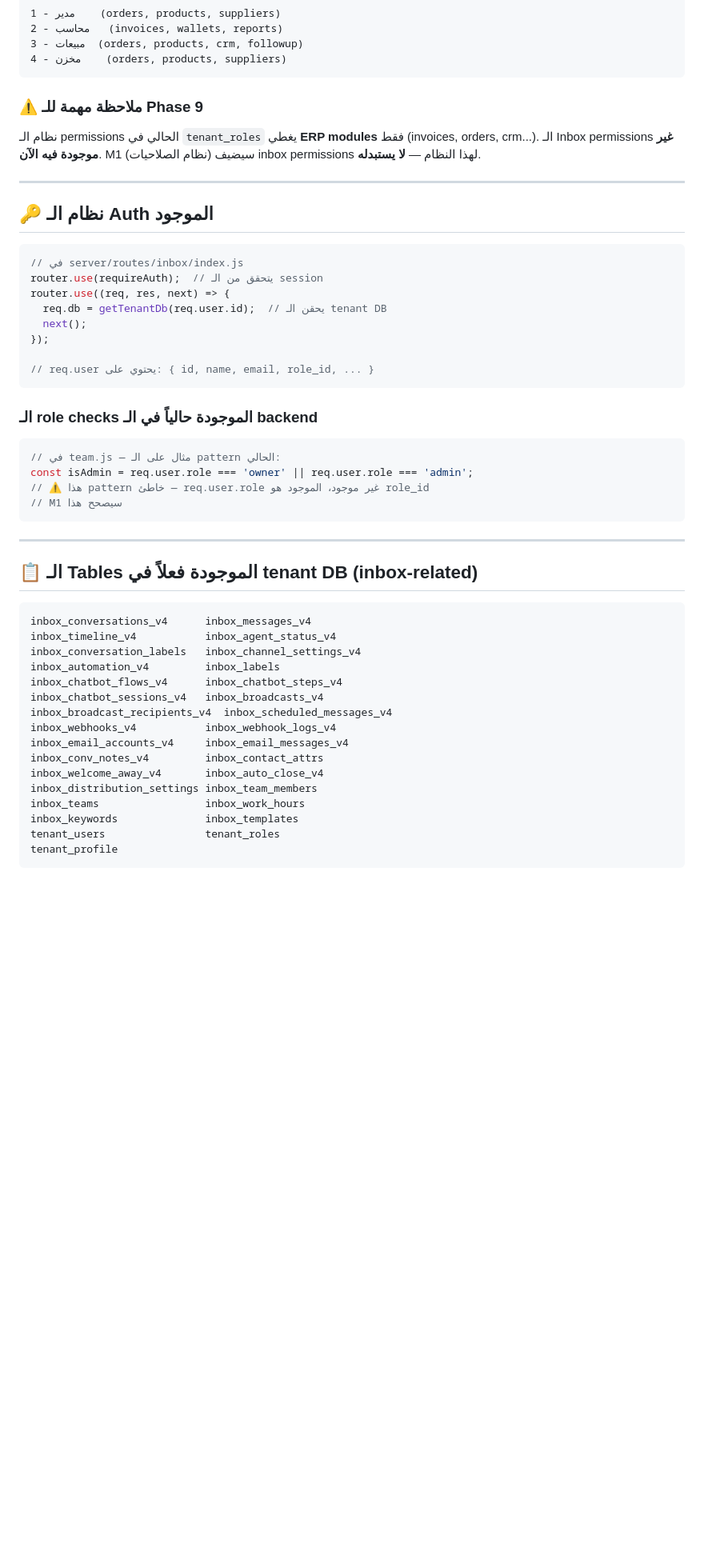
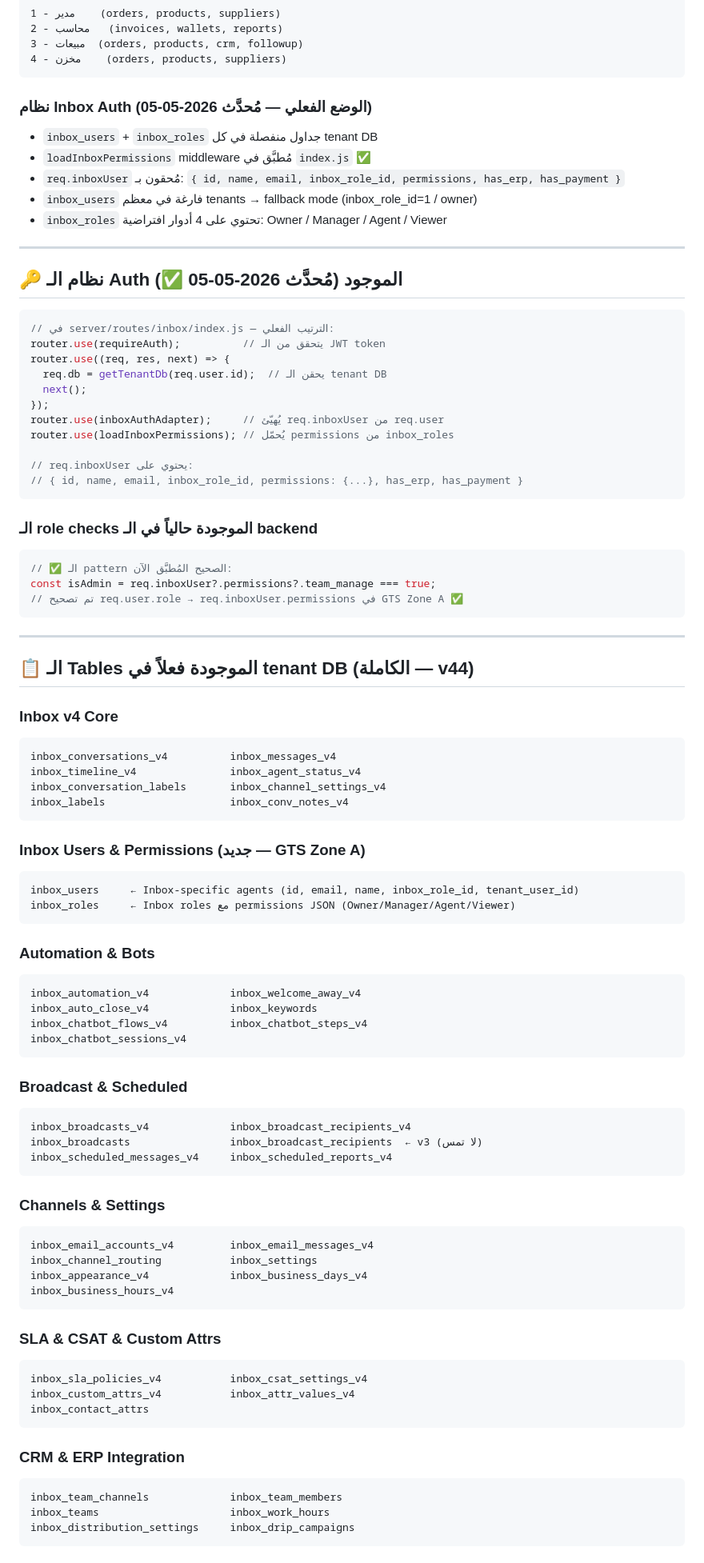
Before and after one commit to ahmedsaadareej/areej-pro, a Markdown page: inbox-v4/GROUND_TRUTH.md, the part around one of its changes. Shown at 80% size. GitHub-like rendering; blank space fills up the shorter version.

````diff
--- a/inbox-v4/GROUND_TRUTH.md
+++ b/inbox-v4/GROUND_TRUTH.md
@@ -81,51 +107,90 @@ id, name, permissions (JSON), created_at
 4 - مخزن    (orders, products, suppliers)
 ```
 
-### ⚠️ ملاحظة مهمة للـ Phase 9
-نظام الـ permissions الحالي في `tenant_roles` يغطي **ERP modules** فقط (invoices, orders, crm...).
-الـ Inbox permissions **غير موجودة فيه الآن**.
-M1 (نظام الصلاحيات) سيضيف inbox permissions لهذا النظام — **لا يستبدله**.
+### نظام Inbox Auth (الوضع الفعلي — مُحدَّث 2026-05-05)
+- `inbox_users` + `inbox_roles` جداول منفصلة في كل tenant DB
+- `loadInboxPermissions` middleware مُطبَّق في `index.js` ✅
+- `req.inboxUser` مُحقون بـ: `{ id, name, email, inbox_role_id, permissions, has_erp, has_payment }`
+- `inbox_users` فارغة في معظم tenants → fallback mode (inbox_role_id=1 / owner)
+- `inbox_roles` تحتوي على 4 أدوار افتراضية: Owner / Manager / Agent / Viewer
 
 ---
 
-## 🔑 نظام الـ Auth الموجود
+## 🔑 نظام الـ Auth الموجود (مُحدَّث 2026-05-05 ✅)
 
 ```javascript
-// في server/routes/inbox/index.js
-router.use(requireAuth);  // يتحقق من الـ session
+// في server/routes/inbox/index.js — الترتيب الفعلي:
+router.use(requireAuth);          // يتحقق من الـ JWT token
 router.use((req, res, next) => {
   req.db = getTenantDb(req.user.id);  // يحقن الـ tenant DB
   next();
 });
+router.use(inboxAuthAdapter);     // يُهيّئ req.inboxUser من req.user
+router.use(loadInboxPermissions); // يُحمّل permissions من inbox_roles
 
-// req.user يحتوي على: { id, name, email, role_id, ... }
+// req.inboxUser يحتوي على:
+// { id, name, email, inbox_role_id, permissions: {...}, has_erp, has_payment }
 ```
 
 ### الـ role checks الموجودة حالياً في الـ backend
 ```javascript
-// في team.js — مثال على الـ pattern الحالي:
-const isAdmin = req.user.role === 'owner' || req.user.role === 'admin';
-// ⚠️ هذا pattern خاطئ — req.user.role غير موجود، الموجود هو role_id
-// M1 سيصحح هذا
+// ✅ الـ pattern الصحيح المُطبَّق الآن:
+const isAdmin = req.inboxUser?.permissions?.team_manage === true;
+// تم تصحيح req.user.role → req.inboxUser.permissions في GTS Zone A ✅
 ```
 
 ---
 
-## 📋 الـ Tables الموجودة فعلاً في tenant DB (inbox-related)
+## 📋 الـ Tables الموجودة فعلاً في tenant DB (الكاملة — v44)
 
+### Inbox v4 Core
 ```
-inbox_conversations_v4      inbox_messages_v4
-inbox_timeline_v4           inbox_agent_status_v4
-inbox_conversation_labels   inbox_channel_settings_v4
-inbox_automation_v4         inbox_labels
-inbox_chatbot_flows_v4      inbox_chatbot_steps_v4
-inbox_chatbot_sessions_v4   inbox_broadcasts_v4
-inbox_broadcast_recipients_v4  inbox_scheduled_messages_v4
-inbox_webhooks_v4           inbox_webhook_logs_v4
-inbox_email_accounts_v4     inbox_email_messages_v4
-inbox_conv_notes_v4         inbox_contact_attrs
-inbox_welcome_away_v4       inbox_auto_close_v4
-inbox_distribution_settings inbox_team_members
-inbox_teams                 inbox_work_hours
-inbox_keywords              inbox_templates
-tenant_users                tenant_roles
+inbox_conversations_v4          inbox_messages_v4
+inbox_timeline_v4               inbox_agent_status_v4
+inbox_conversation_labels       inbox_channel_settings_v4
+inbox_labels                    inbox_conv_notes_v4
+```
+
+### Inbox Users & Permissions (جديد — GTS Zone A)
+```
+inbox_users     ← Inbox-specific agents (id, email, name, inbox_role_id, tenant_user_id)
+inbox_roles     ← Inbox roles مع permissions JSON (Owner/Manager/Agent/Viewer)
+```
+
+### Automation & Bots
+```
+inbox_automation_v4             inbox_welcome_away_v4
+inbox_auto_close_v4             inbox_keywords
+inbox_chatbot_flows_v4          inbox_chatbot_steps_v4
+inbox_chatbot_sessions_v4
+```
+
+### Broadcast & Scheduled
+```
+inbox_broadcasts_v4             inbox_broadcast_recipients_v4
+inbox_broadcasts                inbox_broadcast_recipients  ← v3 (لا تمس)
+inbox_scheduled_messages_v4     inbox_scheduled_reports_v4
+```
+
+### Channels & Settings
+```
+inbox_email_accounts_v4         inbox_email_messages_v4
+inbox_channel_routing           inbox_settings
+inbox_appearance_v4             inbox_business_days_v4
+inbox_business_hours_v4
+```
+
+### SLA & CSAT & Custom Attrs
+```
+inbox_sla_policies_v4           inbox_csat_settings_v4
+inbox_custom_attrs_v4           inbox_attr_values_v4
+inbox_contact_attrs
+```
+
+### CRM & ERP Integration
+```
+inbox_team_channels             inbox_team_members
+inbox_teams                     inbox_work_hours
+inbox_distribution_settings     inbox_drip_campaigns
+```
+
````
Also changed, not shown: other parts of inbox-v4/GROUND_TRUTH.md (+80 -33 lines).
